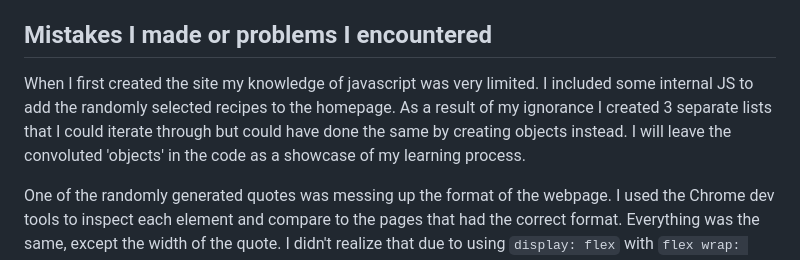
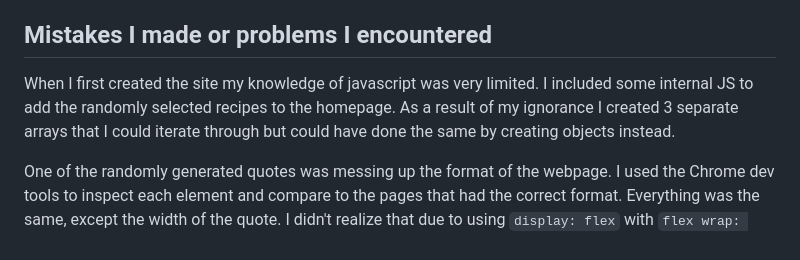
Before and after one commit to ArKaes13/heather-website, a Markdown page: README.md, the part around the change. Rendered like a GitHub page.

Commit message:
Changed after refactoring

```diff
--- a/README.md
+++ b/README.md
@@ -34,7 +34,7 @@ The 'lunch-decider' takes parameters for whether you want to *Dine In* or not an
 - How to create a nice README :)
 
 ## Mistakes I made or problems I encountered
-When I first created the site my knowledge of javascript was very limited. I included some internal JS to add the randomly selected recipes to the homepage. As a result of my ignorance I created 3 separate lists that I could iterate through but could have done the same by creating objects instead. I will leave the convoluted 'objects' in the code as a showcase of my learning process.
+When I first created the site my knowledge of javascript was very limited. I included some internal JS to add the randomly selected recipes to the homepage. As a result of my ignorance I created 3 separate arrays that I could iterate through but could have done the same by creating objects instead.
 
 One of the randomly generated quotes was messing up the format of the webpage. I used the Chrome dev tools to inspect each element and compare to the pages that had the correct format. Everything was the same, except the width of the quote. I didn't realize that due to using `display: flex` with `flex wrap: wrap` that the smaller word wasn't large enough to push the other elements down to the correct format. I solved this by setting a width to the text.
 
```
